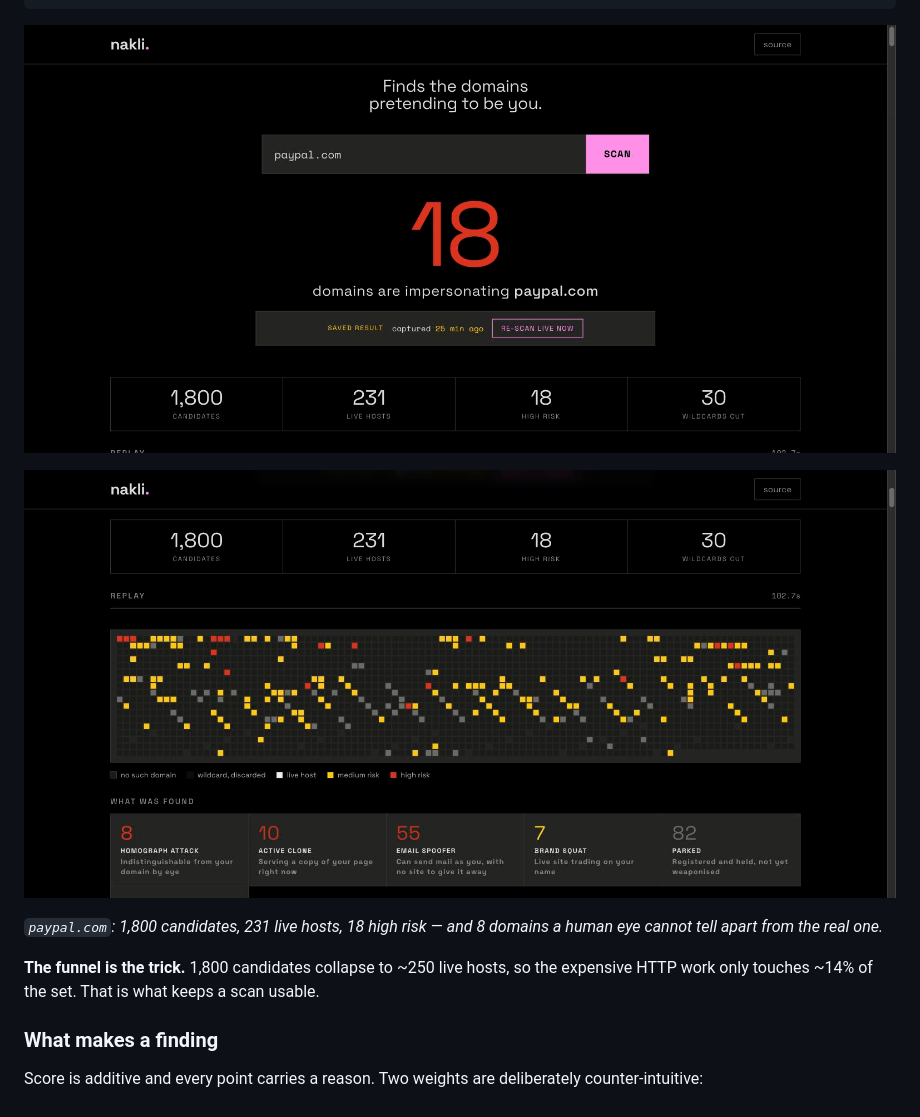
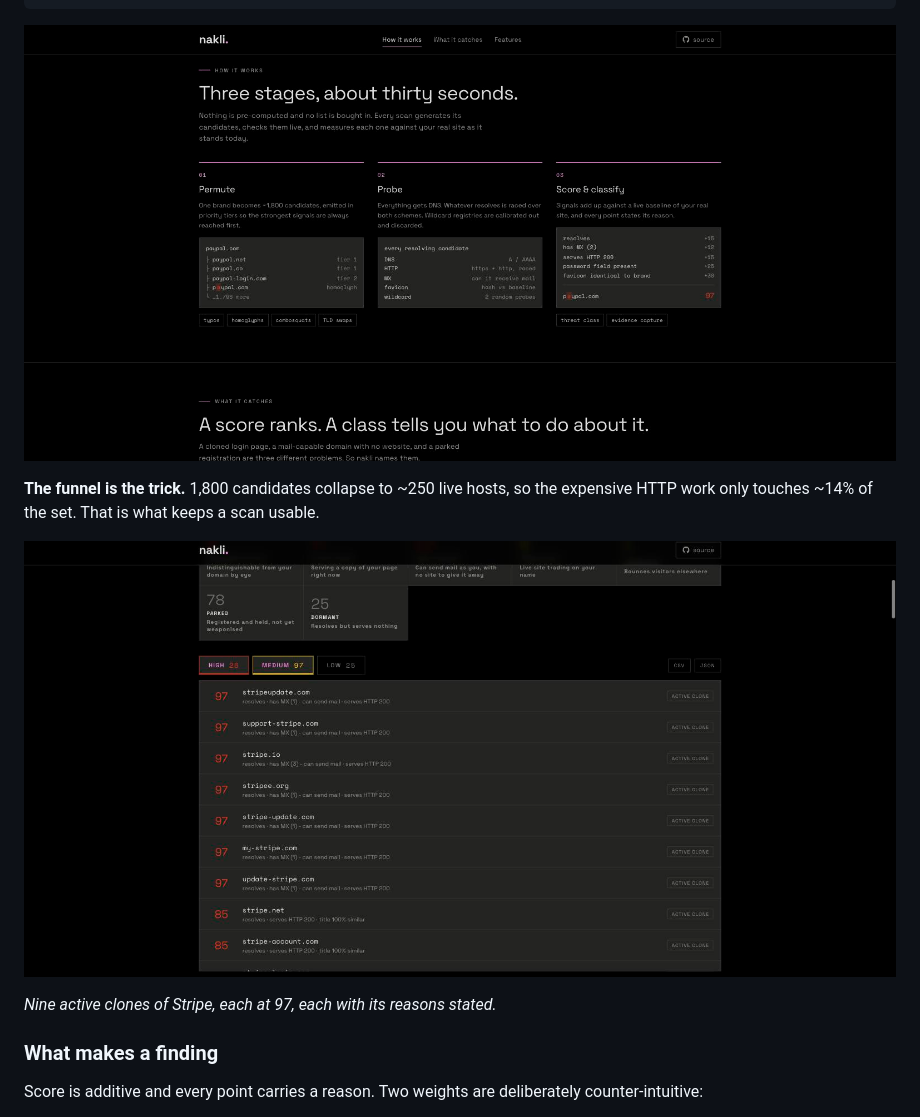
Before and after one commit to vaibhav-kakde-in/nakli, a Markdown page: README.md, the part around the change printed below. GitHub-like rendering; pictures changed too: docs/findings.jpg (added), docs/grid.jpg (deleted), docs/pipeline.jpg (added).

````diff
--- a/README.md
+++ b/README.md
@@ -55,15 +58,14 @@ brand: "paypal.com"
   ↓  archive                the page as we saw it, to object storage
 ```
 
-![paypal.com result](docs/verdict.jpg)
-
-![the candidate grid and threat breakdown](docs/grid.jpg)
-
-*`paypal.com`: 1,800 candidates, 231 live hosts, 18 high risk — and 8 domains a
-human eye cannot tell apart from the real one.*
+![the three stages](docs/pipeline.jpg)
 
 **The funnel is the trick.** 1,800 candidates collapse to ~250 live hosts, so the expensive
 HTTP work only touches ~14% of the set. That is what keeps a scan usable.
+
+![ranked findings with reasons](docs/findings.jpg)
+
+*Nine active clones of Stripe, each at 97, each with its reasons stated.*
 
 ### What makes a finding
 
````
Also changed, not shown: other parts of README.md (+9 -6 lines), docs/home.jpg (added), docs/result.jpg.
